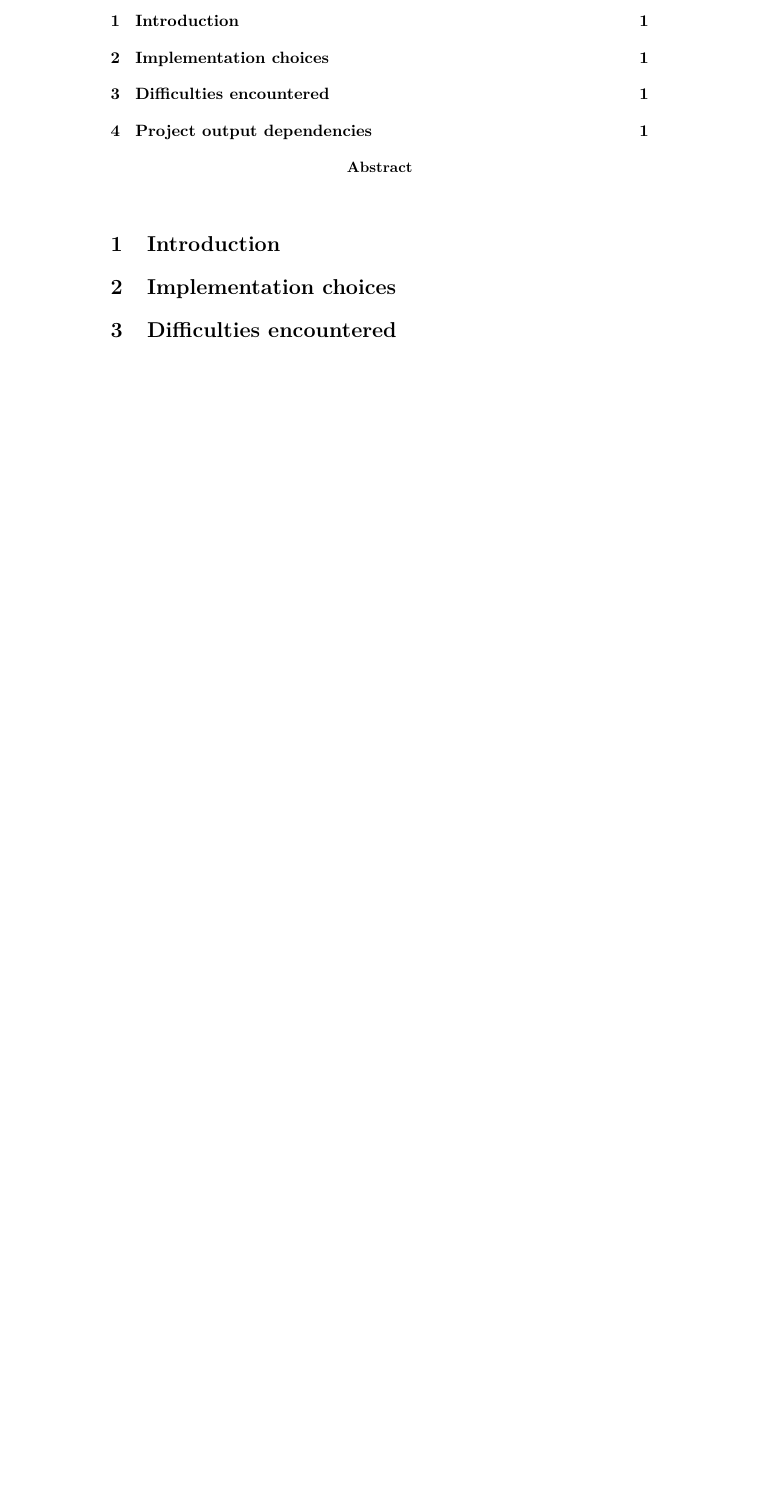
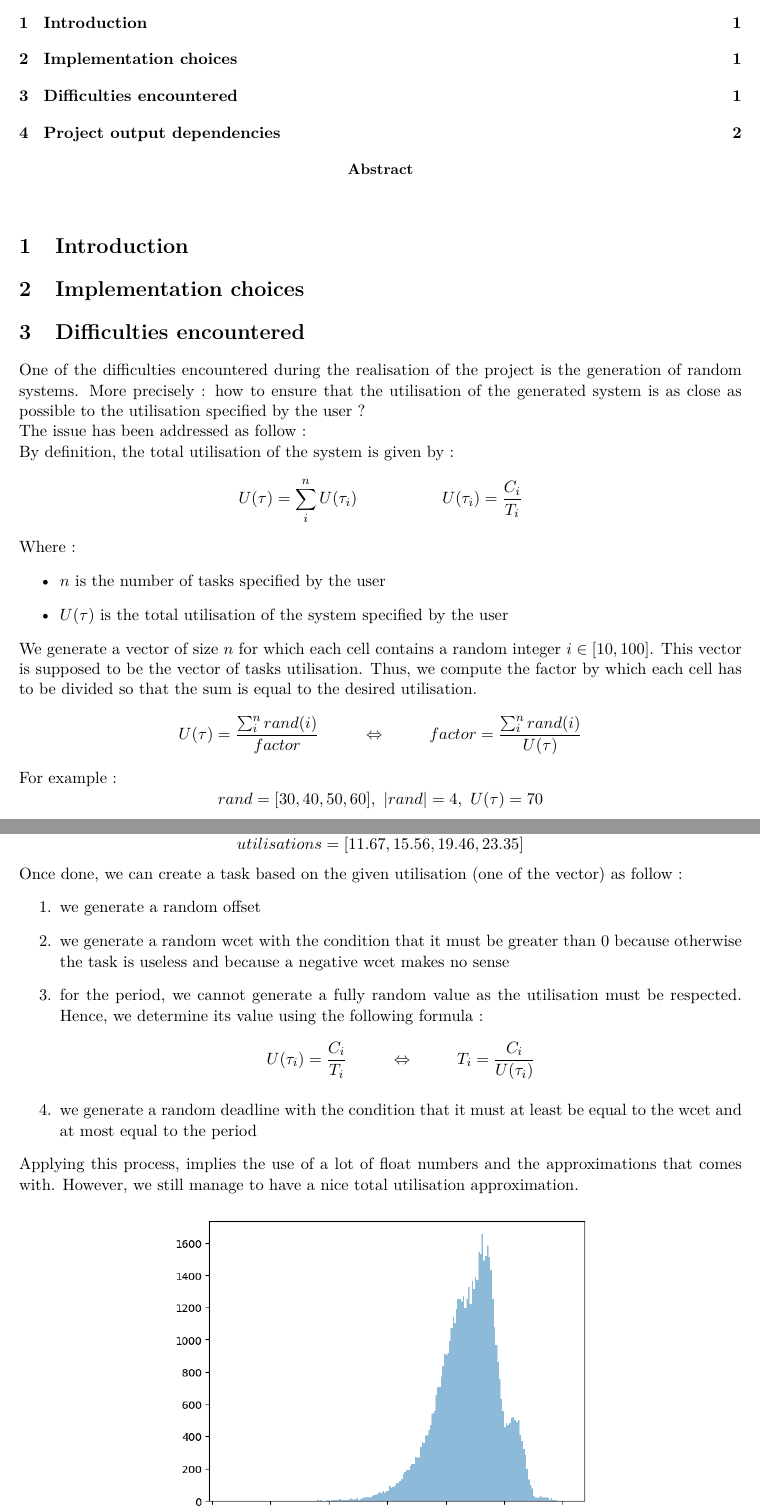
Before and after one commit to denishoornaert/RTOS-Audsley, a LaTeX paper (doc/Report.tex): part of the page before the commit and two parts of pages 1 and 2 of 2 after it, the two joined at a grey line, cut so that both start at the same text, the shorter picture padded with empty space. Compiled offline with pdfLaTeX.

Commit message:
dependencies explanation and systems generation explanation

```diff
--- a/doc/Report.tex
+++ b/doc/Report.tex
@@ -2,6 +2,8 @@
 \usepackage[T1]{fontenc}
 \usepackage[utf8]{inputenc}
 \usepackage{lmodern}
+\usepackage{graphicx}
+\usepackage[top=2cm, bottom=2cm, left=2cm, right=2cm]{geometry}
 
 \title{INFO-F-404~: Real-Time Operating Systems\\Project 1~: Audsley}
 \author{Rémy Detobel, Stanislas Gueniffey and Denis Hoornaert}
@@ -19,3 +21,27 @@
 \section{Implementation choices}
 
 \section{Difficulties encountered}
+  One of the difficulties encountered during the realisation of the project is the generation of random systems. More precisely : how to ensure that the utilisation of the generated system is as close as possible to the utilisation specified by the user ?\\
+  The issue has been addressed as follow~:\\
+  By definition, the total utilisation of the system is given by~:
+  \[U(\tau)=\sum\limits_{i}^{n}U(\tau_{i}) \hspace{2cm} U(\tau_{i})=\frac{C_{i}}{T_{i}}\]
+  Where~:
+  \begin{itemize}
+    \item $n$ is the number of tasks specified by the user
+    \item $U(\tau)$ is the total utilisation of the system specified by the user
+  \end{itemize}
+  We generate a vector of size $n$ for which each cell contains a random integer $i \in [10, 100]$. This vector is supposed to be the vector of tasks utilisation. Thus, we compute the factor by which each cell has to be divided so that the sum is equal to the desired utilisation.
+  \[U(\tau)=\frac{\sum_{i}^{n}rand(i)}{factor} \hspace{1cm} \Leftrightarrow \hspace{1cm} factor=\frac{\sum_{i}^{n}rand(i)}{U(\tau)}\]
+  For example~:
+  \[rand = [30, 40, 50, 60],~|rand| = 4,~U(\tau)=70\]
+  \[factor = \frac{30+40+50+60}{70} \approx 2.57\]
+  \[utilisations = [11.67, 15.56, 19.46, 23.35]\]
+  Once done, we can create a task based on the given utilisation (one of the vector) as follow~:
+  \begin{enumerate}
+    \item we generate a random offset
+    \item we generate a random wcet with the condition that it must be greater than 0 because otherwise the task is useless and because a negative wcet makes no sense
+    \item for the period, we cannot generate a fully random value as the utilisation must be respected. Hence, we determine its value using the following formula~:
+      \[U(\tau_{i}) = \frac{C_{i}}{T_{i}} \hspace{1cm} \Leftrightarrow \hspace{1cm} T_{i} = \frac{C_{i}}{U(\tau_{i})}\]
+    \item we generate a random deadline with the condition that it must at least be equal to the wcet and at most equal to the period
+  \end{enumerate}
+  Applying this process, implies the use of a lot of float numbers and the approximations that comes with. However, we still manage to have a nice total utilisation approximation.
@@ -22,2 +52,3 @@
+  \end{figure}
 
 \section{Project output dependencies}
```
Also changed, not shown: doc/Report.pdf, doc/img/distribution.png (added), doc/img/schedule1.png (added), doc/Report.tex (10 more changed lines), 6 other files.
